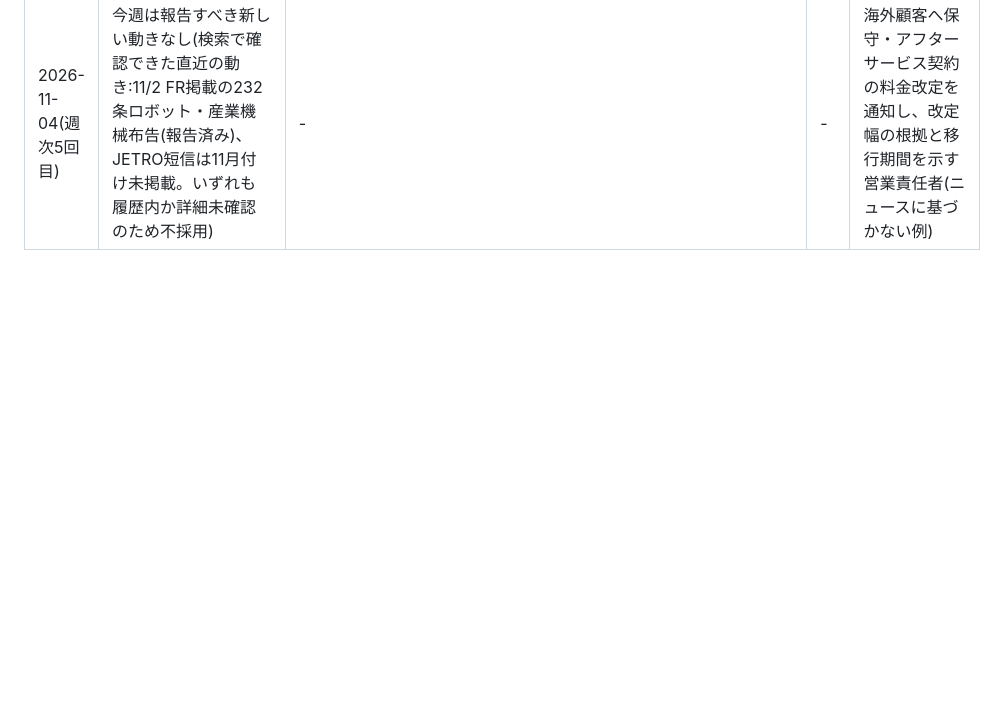
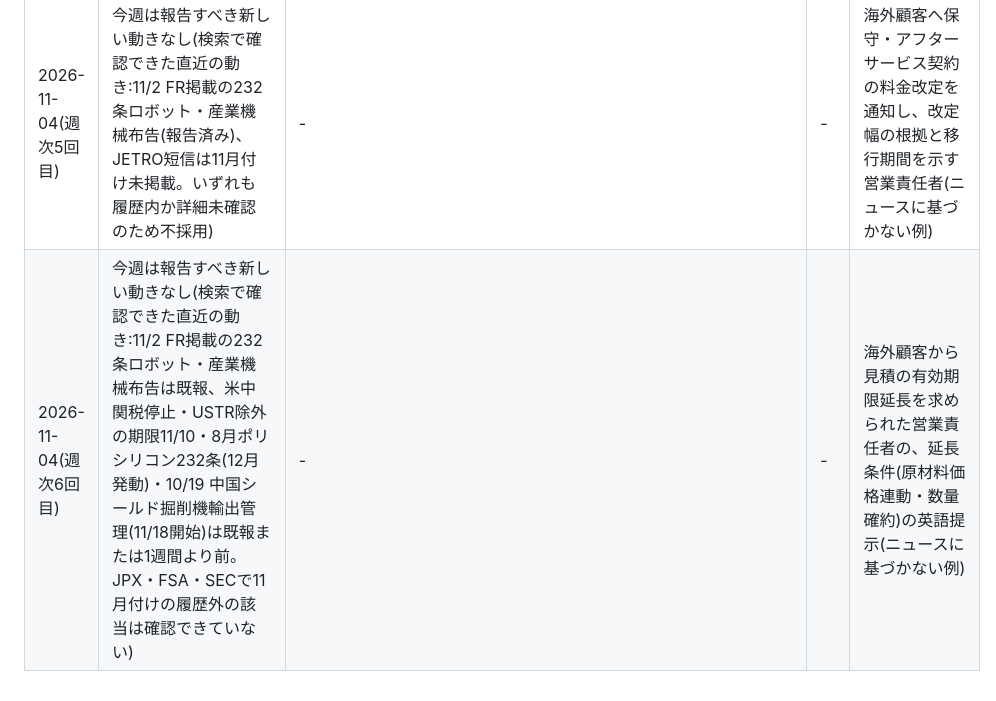
Before and after one commit to kyrks0358-eng/PLC, a Markdown page: monitor/reported.md, the part around the change. Drawn GitHub-style; blank space fills up the shorter version.

Commit message:
monitor: 2026-11-04 週次6回目の記録
Co-Authored-By: Claude Sonnet 5.5 <noreply@anthropic.com>
Claude-Session: https://claude.ai/code/session_01LtHZcJrk7NGopsdBND8pH9

```diff
--- a/monitor/reported.md
+++ b/monitor/reported.md
@@ -106,3 +106,4 @@
 | 2026-11-04(週次3回目) | 今週は報告すべき新しい動きなし(検索で確認できた直近の動き:11/2 Federal Register掲載の232条ロボット・産業機械布告は既報、JETRO短信は11月付け未掲載、FSA・JPXで11月の履歴外の公表は確認できていない) | - | - | 海外機関投資家向けロードショーで、面談枠が限られる中の日程調整と優先順位の説明(ニュースに基づかない例) |
 | 2026-11-04(週次4回目) | 今週は報告すべき新しい動きなし(JETRO・FR・JPX・SEC検索で履歴外の該当なし。11/10の米中関税停止・中国レアアース規制停止の期限は将来の期日で、今週の変更は確認できていないため不採用) | - | - | 海外顧客から原産地証明書の提出を求められた輸出担当者の、提出時期と追加書類・納期への影響の説明(ニュースに基づかない例) |
 | 2026-11-04(週次5回目) | 今週は報告すべき新しい動きなし(検索で確認できた直近の動き:11/2 FR掲載の232条ロボット・産業機械布告(報告済み)、JETRO短信は11月付け未掲載。いずれも履歴内か詳細未確認のため不採用) | - | - | 海外顧客へ保守・アフターサービス契約の料金改定を通知し、改定幅の根拠と移行期間を示す営業責任者(ニュースに基づかない例) |
+| 2026-11-04(週次6回目) | 今週は報告すべき新しい動きなし(検索で確認できた直近の動き:11/2 FR掲載の232条ロボット・産業機械布告は既報、米中関税停止・USTR除外の期限11/10・8月ポリシリコン232条(12月発動)・10/19 中国シールド掘削機輸出管理(11/18開始)は既報または1週間より前。JPX・FSA・SECで11月付けの履歴外の該当は確認できていない) | - | - | 海外顧客から見積の有効期限延長を求められた営業責任者の、延長条件(原材料価格連動・数量確約)の英語提示(ニュースに基づかない例) |
```
